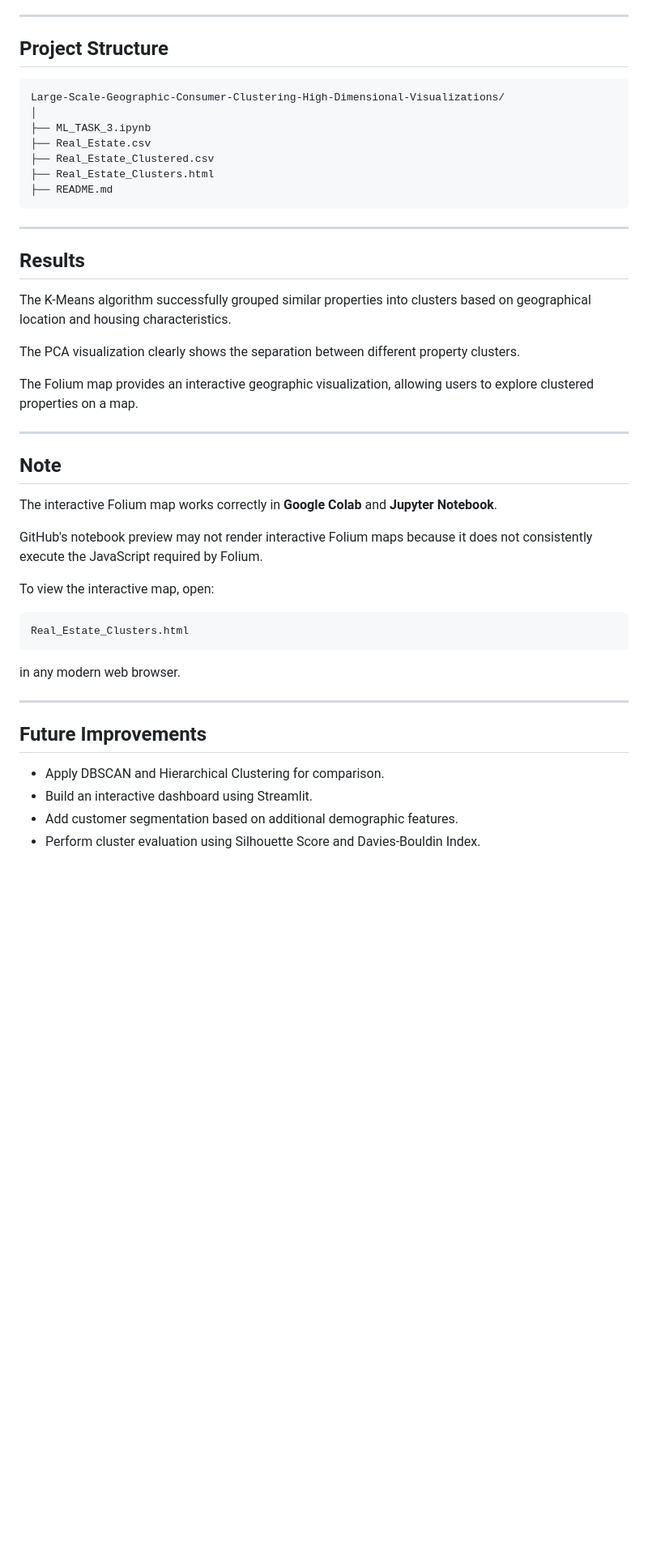
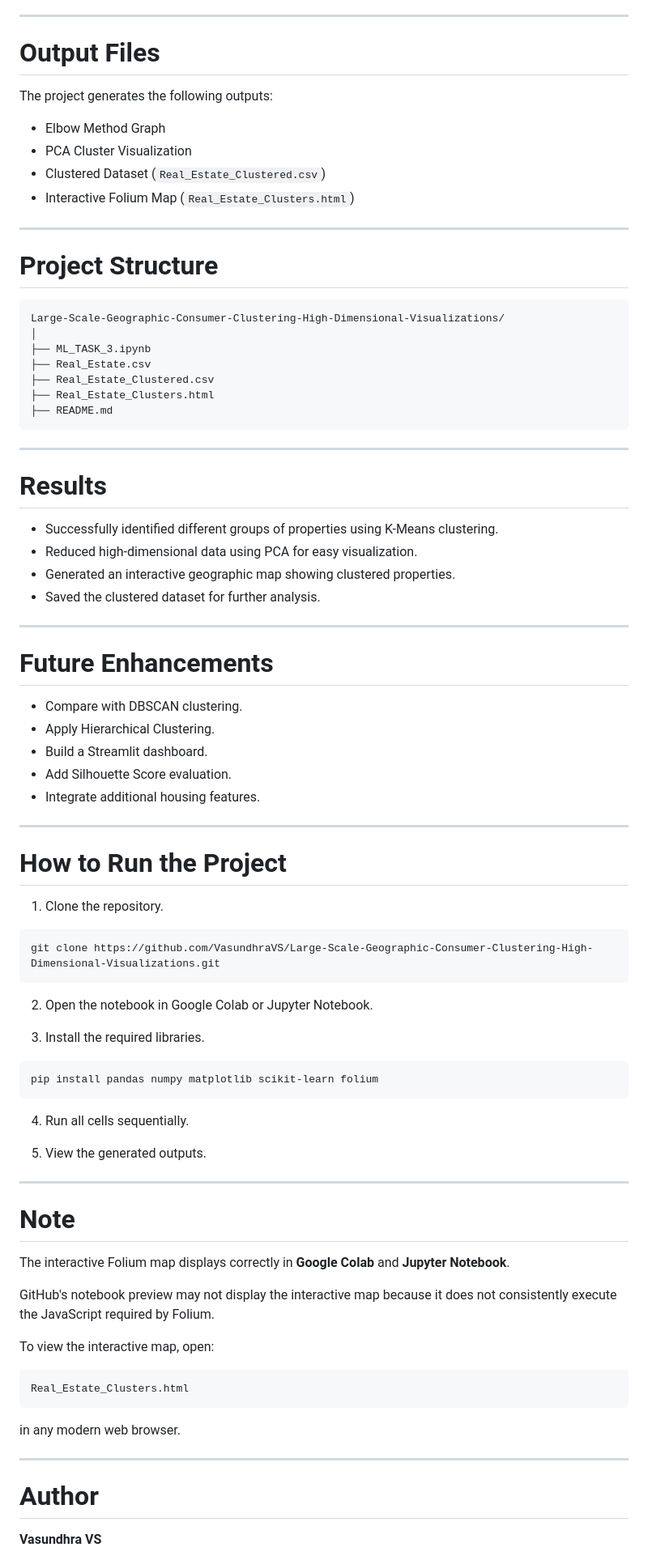
Before and after one commit to VasundhraVS/Large-Scale-Geographic-Consumer-Clustering-High-Dimensional-Visualizations, a Markdown page: README.md, the part around one of its changes. Shown at 81% size. Rendered like a GitHub page; blank space fills up the shorter version.

````diff
--- a/README.md
+++ b/README.md
@@ -91,7 +150,18 @@ Created an interactive Folium map displaying clustered properties based on their
 
 ---
 
-## Project Structure
+# Output Files
+
+The project generates the following outputs:
+
+- Elbow Method Graph
+- PCA Cluster Visualization
+- Clustered Dataset (`Real_Estate_Clustered.csv`)
+- Interactive Folium Map (`Real_Estate_Clusters.html`)
+
+---
+
+# Project Structure
 
 ```
 Large-Scale-Geographic-Consumer-Clustering-High-Dimensional-Visualizations/
@@ -105,21 +175,52 @@ Large-Scale-Geographic-Consumer-Clustering-High-Dimensional-Visualizations/
 
 ---
 
-## Results
+# Results
 
-The K-Means algorithm successfully grouped similar properties into clusters based on geographical location and housing characteristics.
-
-The PCA visualization clearly shows the separation between different property clusters.
-
-The Folium map provides an interactive geographic visualization, allowing users to explore clustered properties on a map.
+- Successfully identified different groups of properties using K-Means clustering.
+- Reduced high-dimensional data using PCA for easy visualization.
+- Generated an interactive geographic map showing clustered properties.
+- Saved the clustered dataset for further analysis.
 
 ---
 
-## Note
+# Future Enhancements
 
-The interactive Folium map works correctly in **Google Colab** and **Jupyter Notebook**.
+- Compare with DBSCAN clustering.
+- Apply Hierarchical Clustering.
+- Build a Streamlit dashboard.
+- Add Silhouette Score evaluation.
+- Integrate additional housing features.
 
-GitHub's notebook preview may not render interactive Folium maps because it does not consistently execute the JavaScript required by Folium.
+---
+
+# How to Run the Project
+
+1. Clone the repository.
+
+```
+git clone https://github.com/VasundhraVS/Large-Scale-Geographic-Consumer-Clustering-High-Dimensional-Visualizations.git
+```
+
+2. Open the notebook in Google Colab or Jupyter Notebook.
+
+3. Install the required libraries.
+
+```
+pip install pandas numpy matplotlib scikit-learn folium
+```
+
+4. Run all cells sequentially.
+
+5. View the generated outputs.
+
+---
+
+# Note
+
+The interactive Folium map displays correctly in **Google Colab** and **Jupyter Notebook**.
+
+GitHub's notebook preview may not display the interactive map because it does not consistently execute the JavaScript required by Folium.
 
 To view the interactive map, open:
 
@@ -131,10 +232,7 @@ in any modern web browser.
 
 ---
 
-## Future Improvements
+# Author
 
-- Apply DBSCAN and Hierarchical Clustering for comparison.
-- Build an interactive dashboard using Streamlit.
-- Add customer segmentation based on additional demographic features.
-- Perform cluster evaluation using Silhouette Score and Davies-Bouldin Index.
+**Vasundhra VS**
 
````
Also changed, not shown: other parts of README.md (+97 -38 lines).
